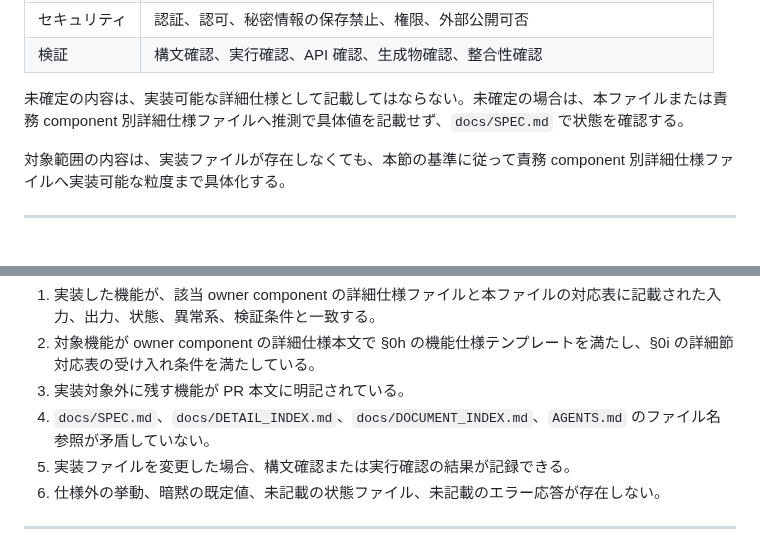
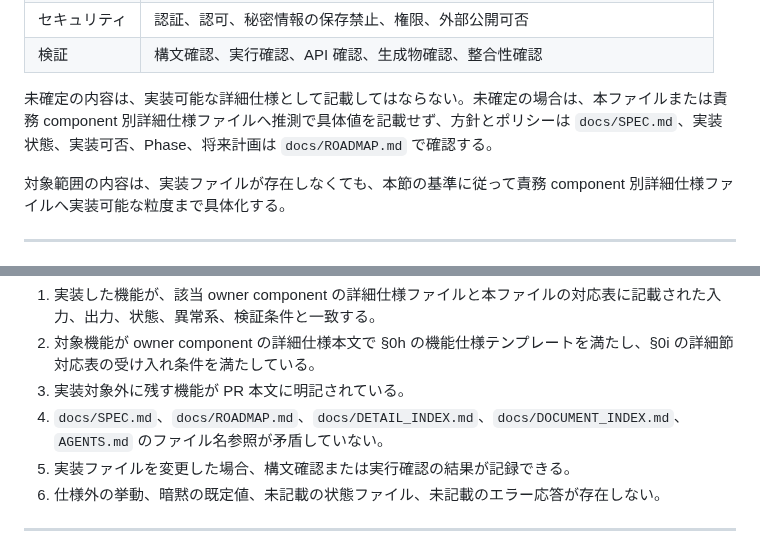
Before and after one commit to fqwink/Build-Scripts, a Markdown page: docs/DETAIL_INDEX.md, 2 parts joined by grey strips. GitHub-like rendering.

```diff
--- a/docs/DETAIL_INDEX.md
+++ b/docs/DETAIL_INDEX.md
@@ -113,7 +113,7 @@ Part 3 の詳細仕様項目は、実装者が追加の設計判断や推測を
 | セキュリティ | 認証、認可、秘密情報の保存禁止、権限、外部公開可否 |
 | 検証 | 構文確認、実行確認、API 確認、生成物確認、整合性確認 |
 
-未確定の内容は、実装可能な詳細仕様として記載してはならない。未確定の場合は、本ファイルまたは責務 component 別詳細仕様ファイルへ推測で具体値を記載せず、`docs/SPEC.md` で状態を確認する。
+未確定の内容は、実装可能な詳細仕様として記載してはならない。未確定の場合は、本ファイルまたは責務 component 別詳細仕様ファイルへ推測で具体値を記載せず、方針とポリシーは `docs/SPEC.md`、実装状態、実装可否、Phase、将来計画は `docs/ROADMAP.md` で確認する。
 
 対象範囲の内容は、実装ファイルが存在しなくても、本節の基準に従って責務 component 別詳細仕様ファイルへ実装可能な粒度まで具体化する。
 
@@ -267,7 +267,7 @@ Part 3 の詳細仕様項目は、実装者が追加の設計判断や推測を
 1. 実装した機能が、該当 owner component の詳細仕様ファイルと本ファイルの対応表に記載された入力、出力、状態、異常系、検証条件と一致する。
 2. 対象機能が owner component の詳細仕様本文で §0h の機能仕様テンプレートを満たし、§0i の詳細節対応表の受け入れ条件を満たしている。
 3. 実装対象外に残す機能が PR 本文に明記されている。
-4. `docs/SPEC.md`、`docs/DETAIL_INDEX.md`、`docs/DOCUMENT_INDEX.md`、`AGENTS.md` のファイル名参照が矛盾していない。
+4. `docs/SPEC.md`、`docs/ROADMAP.md`、`docs/DETAIL_INDEX.md`、`docs/DOCUMENT_INDEX.md`、`AGENTS.md` のファイル名参照が矛盾していない。
 5. 実装ファイルを変更した場合、構文確認または実行確認の結果が記録できる。
 6. 仕様外の挙動、暗黙の既定値、未記載の状態ファイル、未記載のエラー応答が存在しない。
 
```
Also changed, not shown: docs/DOCUMENT_INDEX.md (+5 -5 lines).
